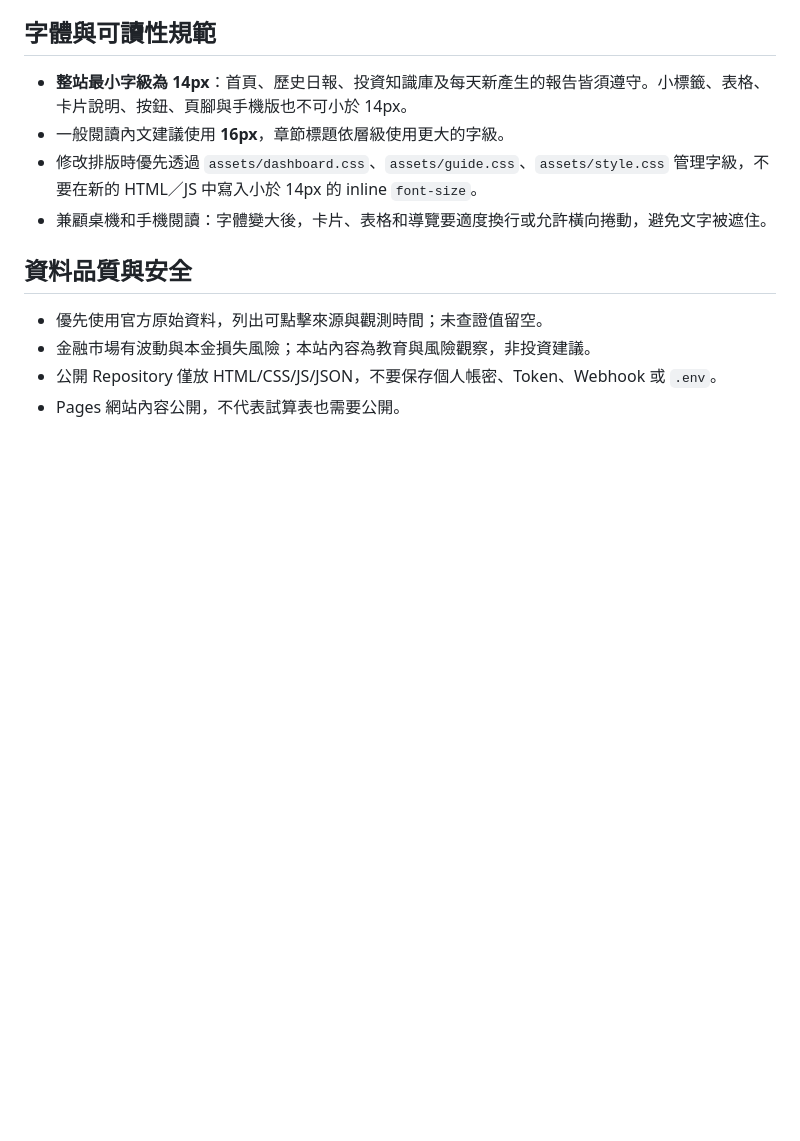
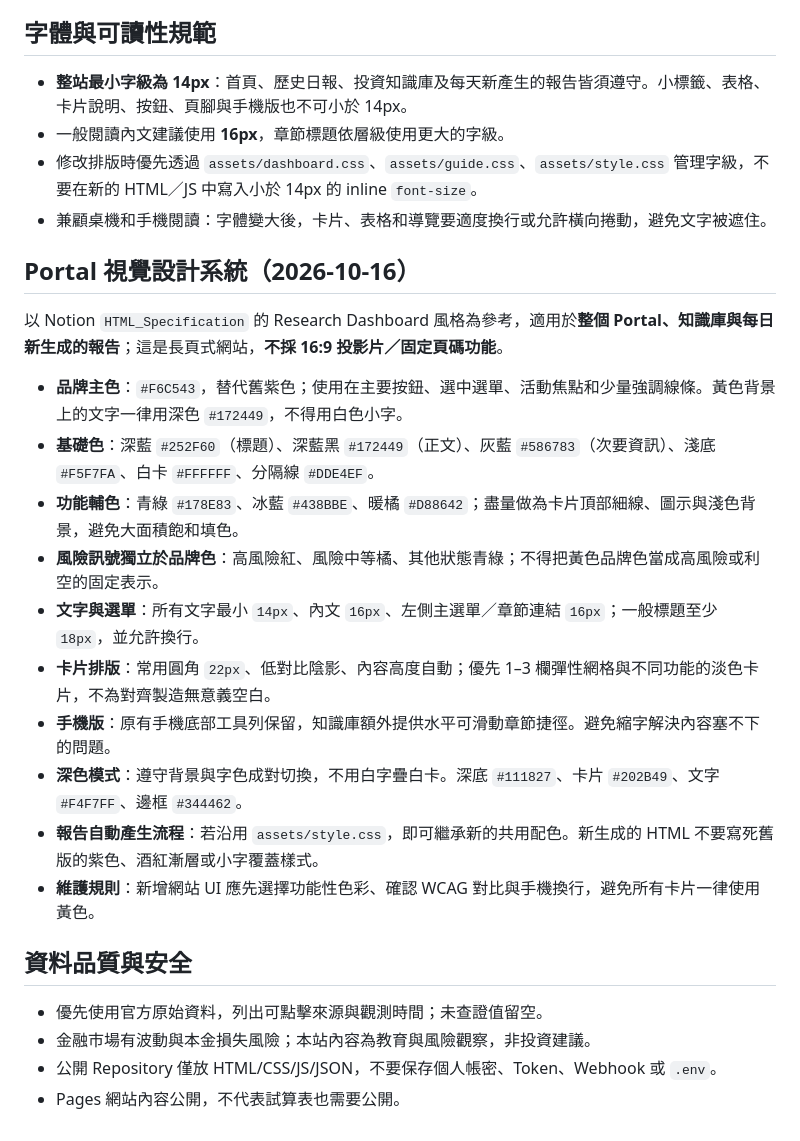
Before and after one commit to imegh0202/tw-stock-daily, a Markdown page: README.md, the part around the change. Rendered like a GitHub page; blank space fills up the shorter version.

Commit message:
Document #F6C543 Portal design palette and responsive card system

```diff
--- a/README.md
+++ b/README.md
@@ -48,6 +48,21 @@ data/history.json        # 歷史清單（date 去重），首頁與 archive 都
 - 修改排版時優先透過 `assets/dashboard.css`、`assets/guide.css`、`assets/style.css` 管理字級，不要在新的 HTML／JS 中寫入小於 14px 的 inline `font-size`。
 - 兼顧桌機和手機閱讀：字體變大後，卡片、表格和導覽要適度換行或允許橫向捲動，避免文字被遮住。
 
+## Portal 視覺設計系統（2026-10-16）
+
+以 Notion `HTML_Specification` 的 Research Dashboard 風格為參考，適用於**整個 Portal、知識庫與每日新生成的報告**；這是長頁式網站，**不採 16:9 投影片／固定頁碼功能**。
+
+- **品牌主色**：`#F6C543`，替代舊紫色；使用在主要按鈕、選中選單、活動焦點和少量強調線條。黃色背景上的文字一律用深色 `#172449`，不得用白色小字。
+- **基礎色**：深藍 `#252F60`（標題）、深藍黑 `#172449`（正文）、灰藍 `#586783`（次要資訊）、淺底 `#F5F7FA`、白卡 `#FFFFFF`、分隔線 `#DDE4EF`。
+- **功能輔色**：青綠 `#178E83`、冰藍 `#438BBE`、暖橘 `#D88642`；盡量做為卡片頂部細線、圖示與淺色背景，避免大面積飽和填色。
+- **風險訊號獨立於品牌色**：高風險紅、風險中等橘、其他狀態青綠；不得把黃色品牌色當成高風險或利空的固定表示。
+- **文字與選單**：所有文字最小 `14px`、內文 `16px`、左側主選單／章節連結 `16px`；一般標題至少 `18px`，並允許換行。
+- **卡片排版**：常用圓角 `22px`、低對比陰影、內容高度自動；優先 1–3 欄彈性網格與不同功能的淡色卡片，不為對齊製造無意義空白。
+- **手機版**：原有手機底部工具列保留，知識庫額外提供水平可滑動章節捷徑。避免縮字解決內容塞不下的問題。
+- **深色模式**：遵守背景與字色成對切換，不用白字疊白卡。深底 `#111827`、卡片 `#202B49`、文字 `#F4F7FF`、邊框 `#344462`。
+- **報告自動產生流程**：若沿用 `assets/style.css`，即可繼承新的共用配色。新生成的 HTML 不要寫死舊版的紫色、酒紅漸層或小字覆蓋樣式。
+- **維護規則**：新增網站 UI 應先選擇功能性色彩、確認 WCAG 對比與手機換行，避免所有卡片一律使用黃色。
+
 ## 資料品質與安全
 
 - 優先使用官方原始資料，列出可點擊來源與觀測時間；未查證值留空。
```
